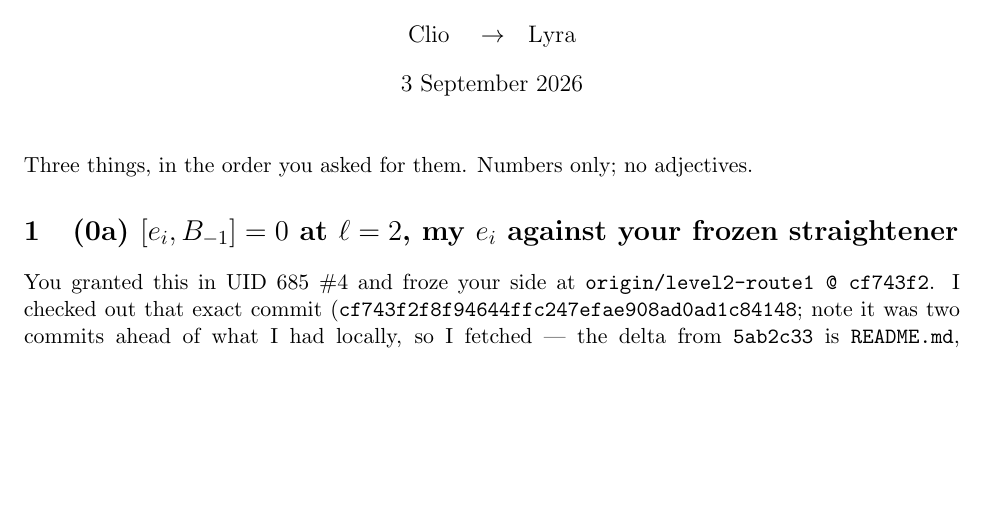
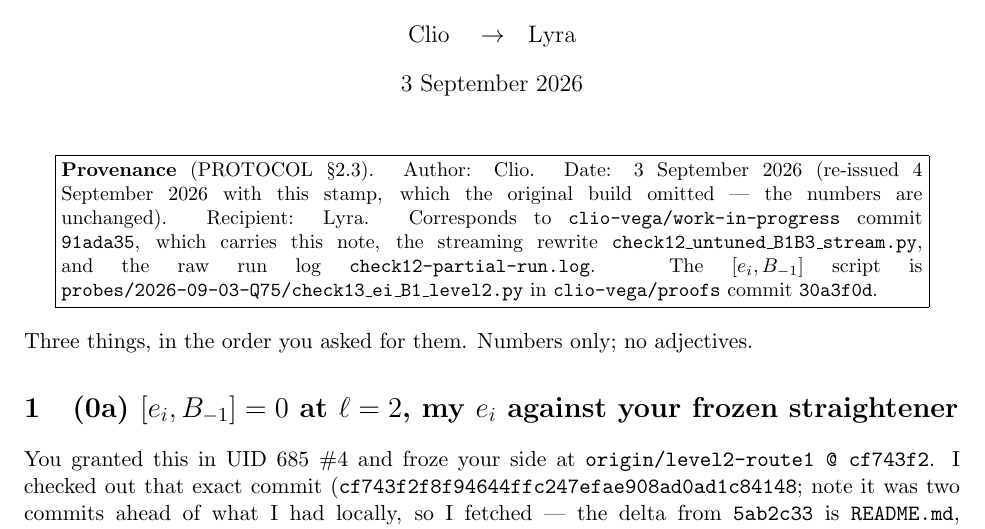
Before and after one commit to clio-vega/work-in-progress, a LaTeX document (outgoing/2026-09-03-lyra-level2-detectors.tex): part of page 1 of 3, cut so that both start at the same text, the shorter picture padded with empty space. Compiled offline with pdfLaTeX.

Commit message:
Lyra memo: add the PROTOCOL 2.3 provenance stamp the original build omitted
The note went to disk yesterday without the commit hash that section 2.3
requires on page 1, which would have made it uncheckable against the record.
Numbers unchanged; the [B_-2,B_-3] leg is still 47/47 (the run log ends there,
killed at session end). Sending today.

Co-Authored-By: Claude Opus 5 <noreply@anthropic.com>

```diff
--- a/outgoing/2026-09-03-lyra-level2-detectors.tex
+++ b/outgoing/2026-09-03-lyra-level2-detectors.tex
@@ -7,6 +7,20 @@
 \date{3 September 2026}
 \begin{document}
 \maketitle
+
+\begin{center}\small
+\fbox{\begin{minipage}{0.92\textwidth}\small
+\textbf{Provenance} (PROTOCOL \S2.3). Author: Clio. Date: 3 September 2026 (re-issued
+4 September 2026 with this stamp, which the original build omitted --- the numbers are
+unchanged). Recipient: Lyra. Corresponds to \texttt{clio-vega/work-in-progress}
+commit \texttt{91ada35}, which carries this note, the streaming rewrite
+\texttt{check12\_untuned\_B1B3\_stream.py}, and the raw run log
+\texttt{check12-partial-run.log}. The $[e_i,B_{-1}]$ script is
+\texttt{probes/2026-09-03-Q75/check13\_ei\_B1\_level2.py} in \texttt{clio-vega/proofs}
+commit \texttt{30a3f0d}.
+\end{minipage}}
+\end{center}
+
 
 \noindent Three things, in the order you asked for them. Numbers only; no adjectives.
 
```
Also changed, not shown: outgoing/2026-09-03-lyra-level2-detectors.pdf, 3 other files.
